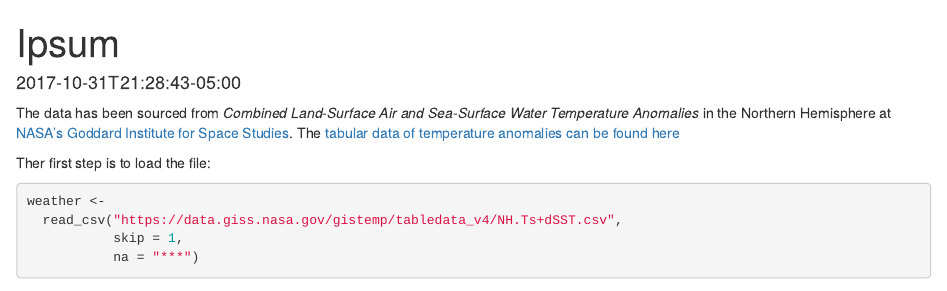
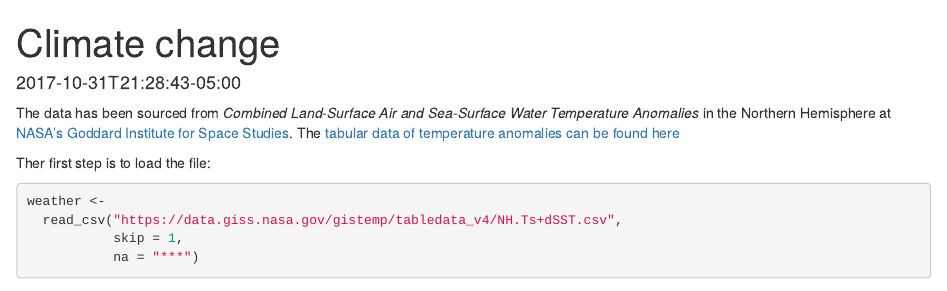
Before and after one commit to riabhana/my_website, an R Markdown document (content/blogs/blog1.Rmd): the page in a window 1100 px wide, from its top. Rendered offline with R 4.5, knitr and Pandoc, with nearby package versions; some code elsewhere in the file could not run offline.

Commit message:
initial commit

```diff
--- a/content/blogs/blog1.Rmd
+++ b/content/blogs/blog1.Rmd
@@ -8,7 +8,7 @@ draft: false
 image: Climate_Change_2.jpg
 keywords: ""
 slug: Climate_Change
-title: Ipsum
+title: Climate change
 ---
 
 
```
Also changed, not shown: content/blogs/blog1.html, static/blogs/blog1_files/figure-html/calculate_CI_using_bootstrap-1.png.
